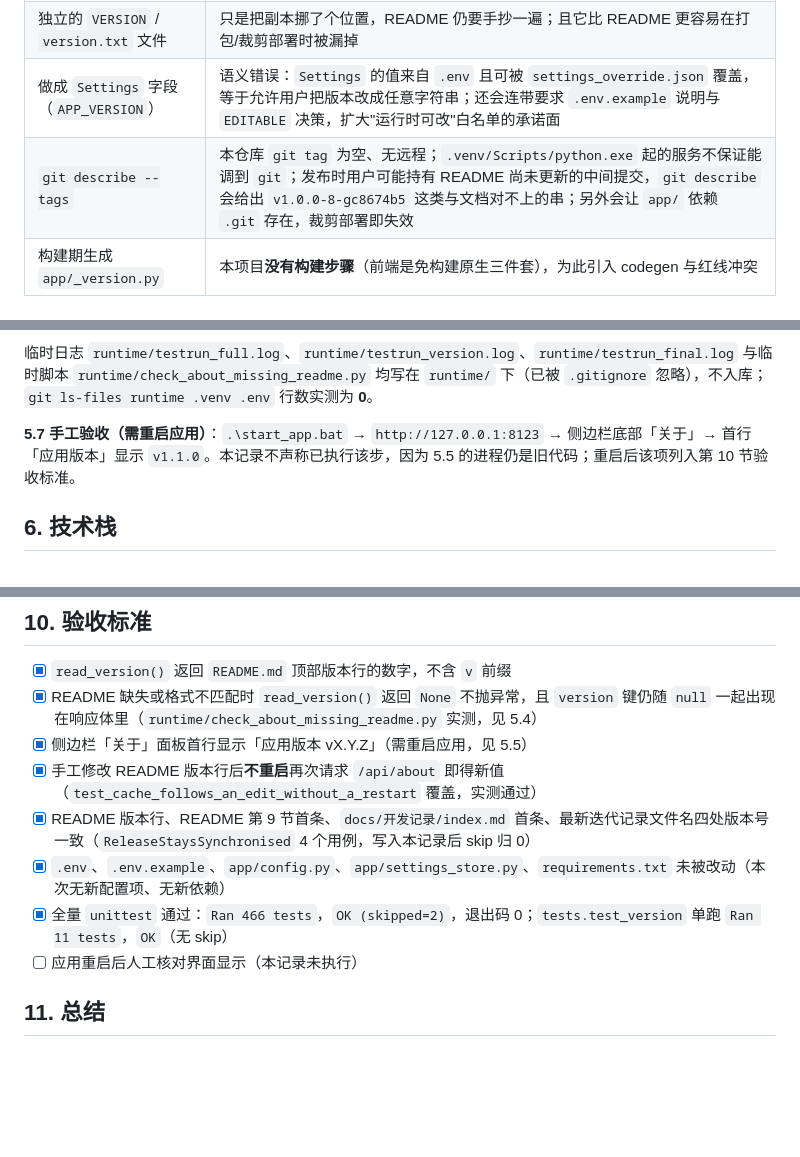
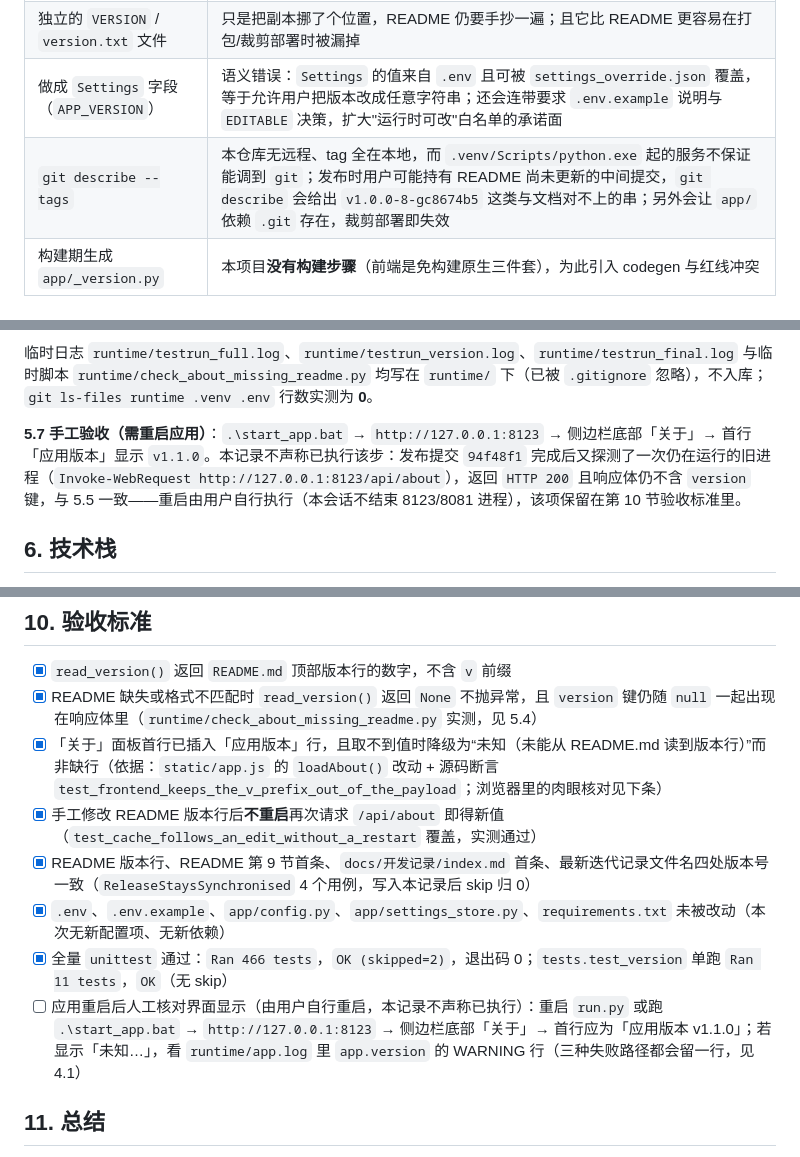
Before and after one commit to wyg5208/llama_cpp_demo, a Markdown page: docs/开发记录/v1.1.0_2026-09-09_关于面板显示应用版本.md, 3 parts joined by grey strips. Drawn GitHub-style; blank space fills up the shorter version.

Commit message:
Mark the v1.1.0 UI check as pending a user restart

```diff
--- a/docs/开发记录/v1.1.0_2026-09-09_关于面板显示应用版本.md
+++ b/docs/开发记录/v1.1.0_2026-09-09_关于面板显示应用版本.md
@@ -63,7 +63,7 @@
 | 代码里放 `VERSION = "1.1.0"` 常量 | 成为第 5 处手工同步点；常量与 README 可以**静默不一致**，界面就会显示一个没有任何文档声称过的版本 |
 | 独立的 `VERSION` / `version.txt` 文件 | 只是把副本挪了个位置，README 仍要手抄一遍；且它比 README 更容易在打包/裁剪部署时被漏掉 |
 | 做成 `Settings` 字段（`APP_VERSION`） | 语义错误：`Settings` 的值来自 `.env` 且可被 `settings_override.json` 覆盖，等于允许用户把版本改成任意字符串；还会连带要求 `.env.example` 说明与 `EDITABLE` 决策，扩大"运行时可改"白名单的承诺面 |
-| `git describe --tags` | 本仓库 `git tag` 为空、无远程；`.venv/Scripts/python.exe` 起的服务不保证能调到 `git`；发布时用户可能持有 README 尚未更新的中间提交，`git describe` 会给出 `v1.0.0-8-gc8674b5` 这类与文档对不上的串；另外会让 `app/` 依赖 `.git` 存在，裁剪部署即失效 |
+| `git describe --tags` | 本仓库无远程、tag 全在本地，而 `.venv/Scripts/python.exe` 起的服务不保证能调到 `git`；发布时用户可能持有 README 尚未更新的中间提交，`git describe` 会给出 `v1.0.0-8-gc8674b5` 这类与文档对不上的串；另外会让 `app/` 依赖 `.git` 存在，裁剪部署即失效 |
 | 构建期生成 `app/_version.py` | 本项目**没有构建步骤**（前端是免构建原生三件套），为此引入 codegen 与红线冲突 |
 
 ### 4.3 缓存与失效的实际行为
@@ -162,7 +162,7 @@ OK (skipped=2)
 
 临时日志 `runtime/testrun_full.log`、`runtime/testrun_version.log`、`runtime/testrun_final.log` 与临时脚本 `runtime/check_about_missing_readme.py` 均写在 `runtime/` 下（已被 `.gitignore` 忽略），不入库；`git ls-files runtime .venv .env` 行数实测为 **0**。
 
-**5.7 手工验收（需重启应用）**：`.\start_app.bat` → `http://127.0.0.1:8123` → 侧边栏底部「关于」→ 首行「应用版本」显示 `v1.1.0`。本记录不声称已执行该步，因为 5.5 的进程仍是旧代码；重启后该项列入第 10 节验收标准。
+**5.7 手工验收（需重启应用）**：`.\start_app.bat` → `http://127.0.0.1:8123` → 侧边栏底部「关于」→ 首行「应用版本」显示 `v1.1.0`。本记录不声称已执行该步：发布提交 `94f48f1` 完成后又探测了一次仍在运行的旧进程（`Invoke-WebRequest http://127.0.0.1:8123/api/about`），返回 `HTTP 200` 且响应体仍不含 `version` 键，与 5.5 一致——重启由用户自行执行（本会话不结束 8123/8081 进程），该项保留在第 10 节验收标准里。
 
 ## 6. 技术栈
 
@@ -223,12 +223,12 @@ OK (skipped=2)
 
 - [x] `read_version()` 返回 `README.md` 顶部版本行的数字，不含 `v` 前缀
 - [x] README 缺失或格式不匹配时 `read_version()` 返回 `None` 不抛异常，且 `version` 键仍随 `null` 一起出现在响应体里（`runtime/check_about_missing_readme.py` 实测，见 5.4）
-- [x] 侧边栏「关于」面板首行显示「应用版本 vX.Y.Z」（需重启应用，见 5.5）
+- [x] 「关于」面板首行已插入「应用版本」行，且取不到值时降级为“未知（未能从 README.md 读到版本行）”而非缺行（依据：`static/app.js` 的 `loadAbout()` 改动 + 源码断言 `test_frontend_keeps_the_v_prefix_out_of_the_payload`；浏览器里的肉眼核对见下条）
 - [x] 手工修改 README 版本行后**不重启**再次请求 `/api/about` 即得新值（`test_cache_follows_an_edit_without_a_restart` 覆盖，实测通过）
 - [x] README 版本行、README 第 9 节首条、`docs/开发记录/index.md` 首条、最新迭代记录文件名四处版本号一致（`ReleaseStaysSynchronised` 4 个用例，写入本记录后 skip 归 0）
 - [x] `.env`、`.env.example`、`app/config.py`、`app/settings_store.py`、`requirements.txt` 未被改动（本次无新配置项、无新依赖）
 - [x] 全量 `unittest` 通过：`Ran 466 tests`，`OK (skipped=2)`，退出码 0；`tests.test_version` 单跑 `Ran 11 tests`，`OK`（无 skip）
-- [ ] 应用重启后人工核对界面显示（本记录未执行）
+- [ ] 应用重启后人工核对界面显示（由用户自行重启，本记录不声称已执行）：重启 `run.py` 或跑 `.\start_app.bat` → `http://127.0.0.1:8123` → 侧边栏底部「关于」→ 首行应为「应用版本 v1.1.0」；若显示「未知…」，看 `runtime/app.log` 里 `app.version` 的 WARNING 行（三种失败路径都会留一行，见 4.1）
 
 ## 11. 总结
 
```
